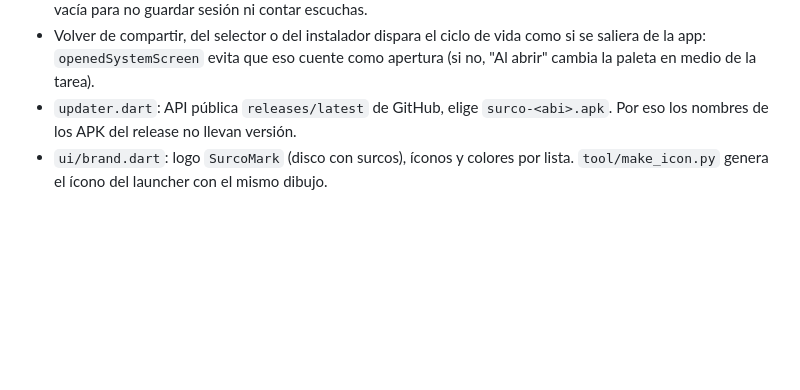
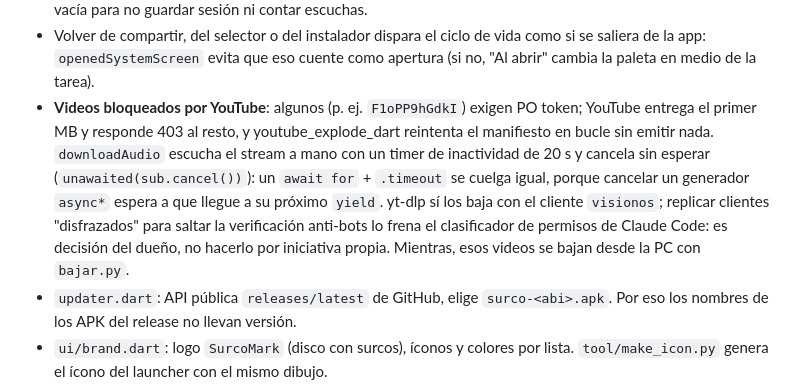
Before and after one commit to Mickaell22/surco, a Markdown page: CLAUDE.md, the part around the change. Drawn GitHub-style; blank space fills up the shorter version.

Commit message:
docs: videos bloqueados por YouTube y la trampa del await for en CLAUDE.md

```diff
--- a/CLAUDE.md
+++ b/CLAUDE.md
@@ -55,6 +55,7 @@ Reproductor de música local para Android en Flutter. Repo **público** `github.
 - Letras: lrclib tiene entradas basura (p. ej. "probe" para una canción famosa). `bestLyrics` descarta textos de menos de 80 caracteres y prefiere sincronizada con duración a ±5 s. El año solo sale de "Released on:" (YouTube Music); el año de subida del video no sirve.
 - Vista previa del recorte: usa `player.audio` (just_audio_background admite un solo reproductor). `Player.preview` guarda la cola y `endPreview` la devuelve en pausa; durante la vista previa `queue` está vacía para no guardar sesión ni contar escuchas.
 - Volver de compartir, del selector o del instalador dispara el ciclo de vida como si se saliera de la app: `openedSystemScreen` evita que eso cuente como apertura (si no, "Al abrir" cambia la paleta en medio de la tarea).
+- **Videos bloqueados por YouTube**: algunos (p. ej. `F1oPP9hGdkI`) exigen PO token; YouTube entrega el primer MB y responde 403 al resto, y youtube_explode_dart reintenta el manifiesto en bucle sin emitir nada. `downloadAudio` escucha el stream a mano con un timer de inactividad de 20 s y cancela sin esperar (`unawaited(sub.cancel())`): un `await for` + `.timeout` se cuelga igual, porque cancelar un generador `async*` espera a que llegue a su próximo `yield`. yt-dlp sí los baja con el cliente `visionos`; replicar clientes "disfrazados" para saltar la verificación anti-bots lo frena el clasificador de permisos de Claude Code: es decisión del dueño, no hacerlo por iniciativa propia. Mientras, esos videos se bajan desde la PC con `bajar.py`.
 - `updater.dart`: API pública `releases/latest` de GitHub, elige `surco-<abi>.apk`. Por eso los nombres de los APK del release no llevan versión.
 - `ui/brand.dart`: logo `SurcoMark` (disco con surcos), íconos y colores por lista. `tool/make_icon.py` genera el ícono del launcher con el mismo dibujo.
 
```
